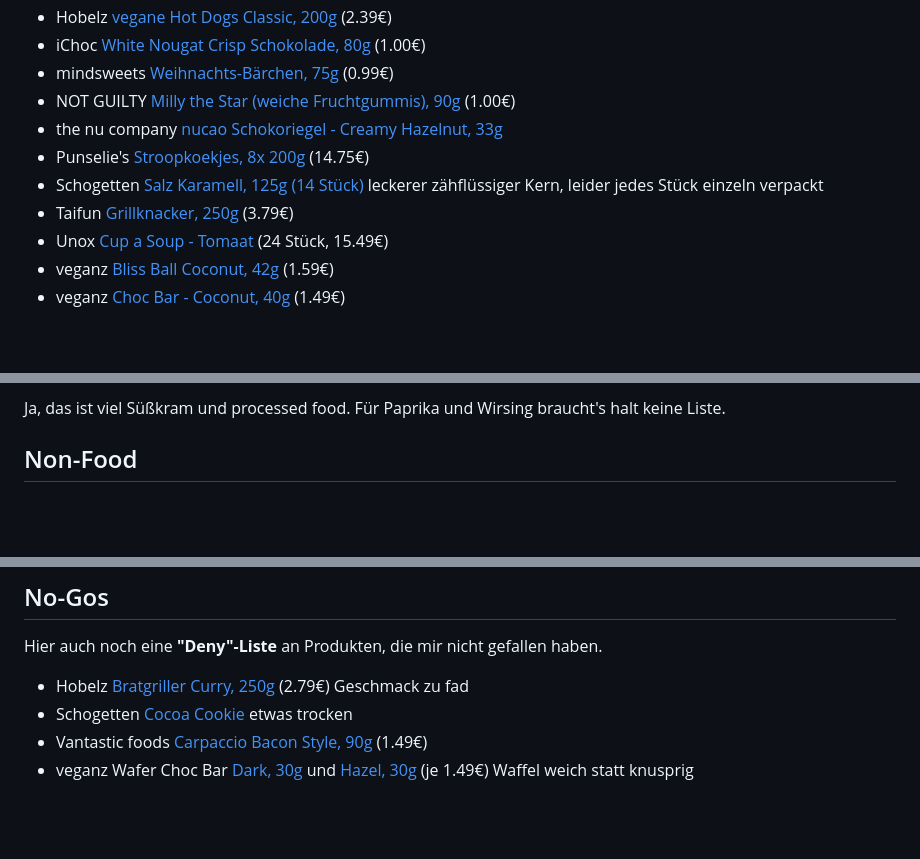
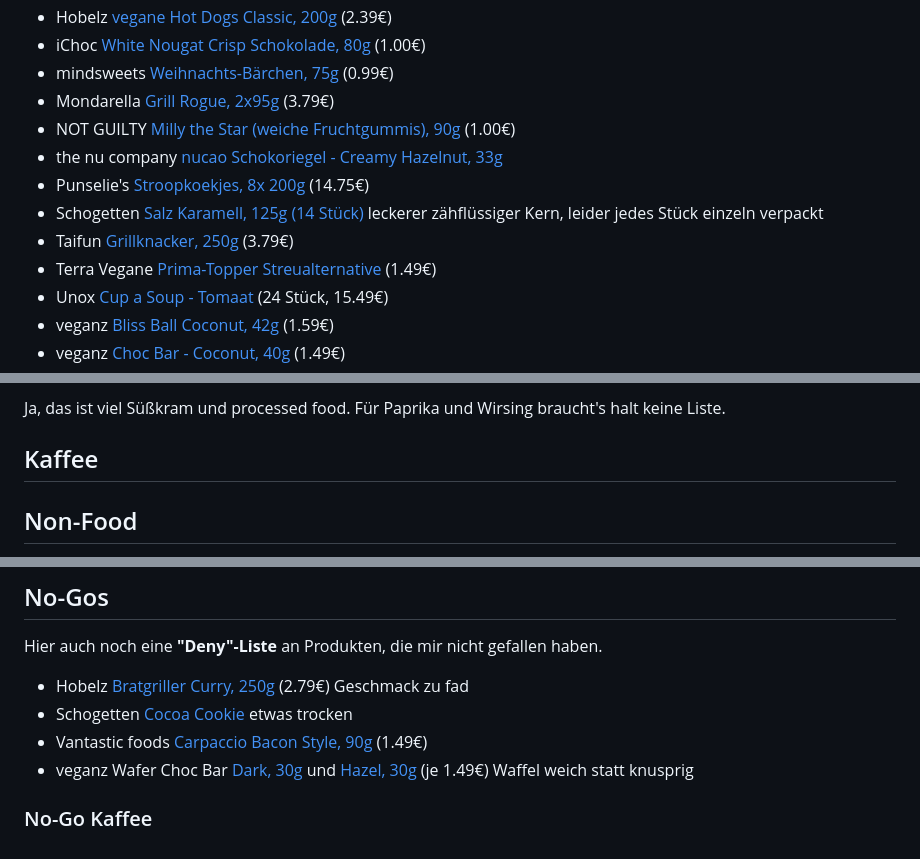
Before and after one commit to jo3rn/jo3rn.de, a Markdown page: posts/2021-05-15--vegan-list/index.de.md, 3 parts joined by grey strips. Rendered like a GitHub page; blank space fills up the shorter version.

Commit message:
Edit vegan list

```diff
--- a/posts/2021-05-15--vegan-list/index.de.md
+++ b/posts/2021-05-15--vegan-list/index.de.md
@@ -25,11 +25,13 @@ Die Links führen entweder direkt zur Herstellerseite oder zu einem Online-Händ
 - Hobelz [vegane Hot Dogs Classic, 200g](https://kokku-online.de/hobelz-veggie-world-vegane-hot-dogs-classic/) (2.39€)
 - iChoc [White Nougat Crisp Schokolade, 80g](https://ichoc.de/vegane-schokoladen/white-nougat-crisp/) (1.00€)
 - mindsweets [Weihnachts-Bärchen, 75g](https://www.mindsweets.de/75g-Weihnachts-Baerchen-verschiedene-Motive-WeB-Haus) (0.99€)
+- Mondarella [Grill Rogue, 2x95g](https://mondarella.eu/unsere-produkte/mondarella-grill-rouge/) (3.79€)
 - NOT GUILTY [Milly the Star (weiche Fruchtgummis), 90g](https://notguilty-sweetrevolution.com/de/shop/our-sweets/milly-the-star/) (1.00€)
 - the nu company [nucao Schokoriegel - Creamy Hazelnut, 33g](https://www.the-nu-company.com/products/nucao-single-creamy-hazelnut-organic-box-of-12-x-33g)
 - Punselie's [Stroopkoekjes, 8x 200g](https://www.punseliewebshop.nl/en/8-stuks-200-grs-tray-punseliekoekjes.html) (14.75€)
 - Schogetten [Salz Karamell, 125g (14 Stück)](https://www.schogetten.de/produkte/vegan/salz-karamell-vegan/) leckerer zähflüssiger Kern, leider jedes Stück einzeln verpackt
 - Taifun [Grillknacker, 250g](https://www.taifun-tofu.de/de/produkte/tofu-wuerstchen-grillknacker) (3.79€)
+- Terra Vegane [Prima-Topper Streualternative](https://www.shop.terravegane.com/products/prima-topper-classic-style) (1.49€)
 - Unox [Cup a Soup - Tomaat](https://www.holland-shop.com/p/cup-a-soup-tomaat-tomatensuppe-24-packungen-a-165-ml-by-unox) (24 Stück, 15.49€)
 - veganz [Bliss Ball Coconut, 42g](https://veganz.de/produkt/bio-veganz-bliss-ball-coconut/) (1.59€)
 - veganz [Choc Bar - Coconut, 40g](https://veganz.de/produkt/veganz-choc-bar-coconut-40g/) (1.49€)
@@ -43,6 +45,10 @@ Die Links führen entweder direkt zur Herstellerseite oder zu einem Online-Händ
 - Wheaty [Gran Chorizo, 200g](https://www.wheaty.de/produkt/vegane-aufschnittrolle-gran-chorizo/) (5.79€)
 
 Ja, das ist viel Süßkram und processed food. Für Paprika und Wirsing braucht's halt keine Liste.
+
+## Kaffee
+
+
 
 ## Non-Food
 
@@ -62,3 +68,5 @@ Hier auch noch eine **"Deny"-Liste** an Produkten, die mir nicht gefallen haben.
 - Vantastic foods [Carpaccio Bacon Style, 90g](https://www.vegan-total.de/de/lebensmittel/brotbelaege/vantastic-foods-carpaccio-bacon-style-90g) (1.49€)
 - veganz Wafer Choc Bar [Dark, 30g](https://veganz.de/produkt/bio-veganz-wafer-choc-bar-dark/) und [Hazel, 30g](https://veganz.de/produkt/bio-veganz-wafer-choc-bar-hazel/) (je 1.49€)
   Waffel weich statt knusprig
+
+### No-Go Kaffee
```
